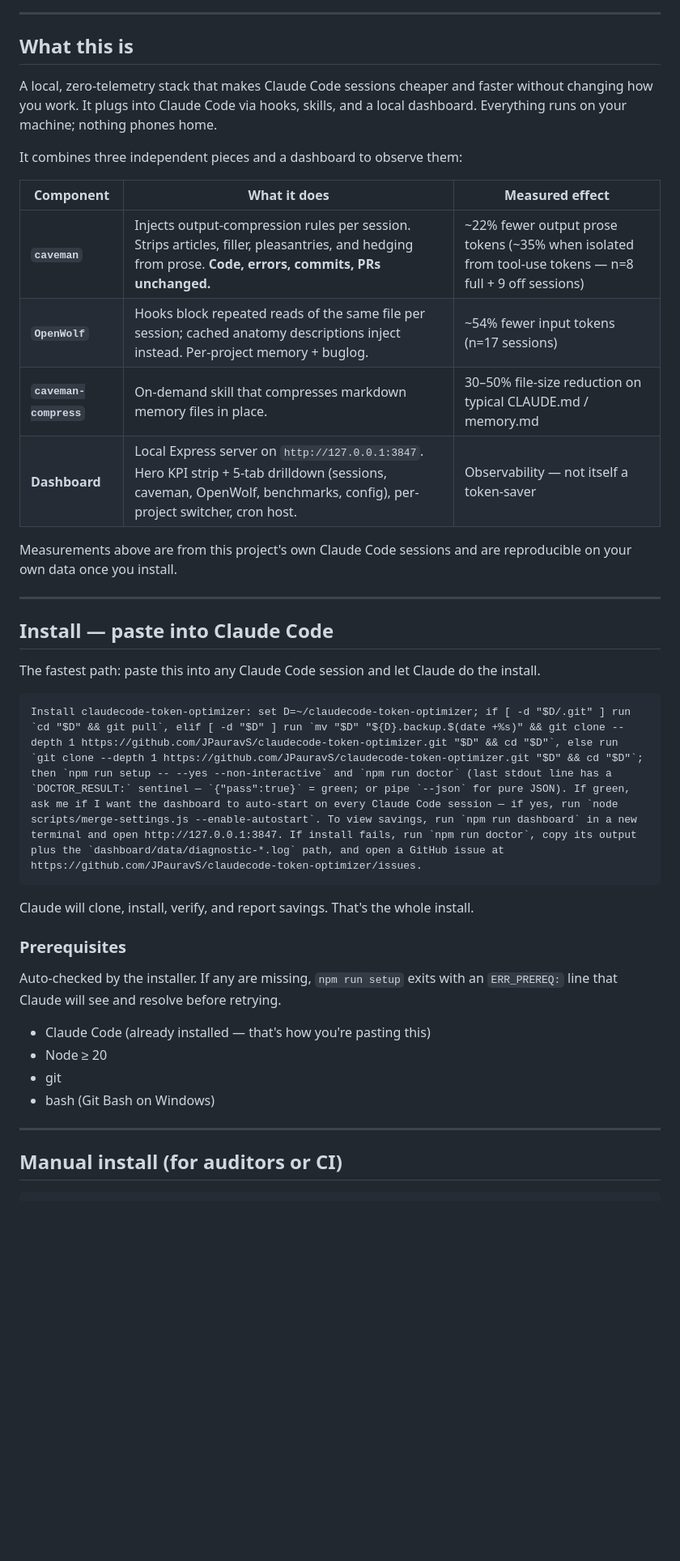
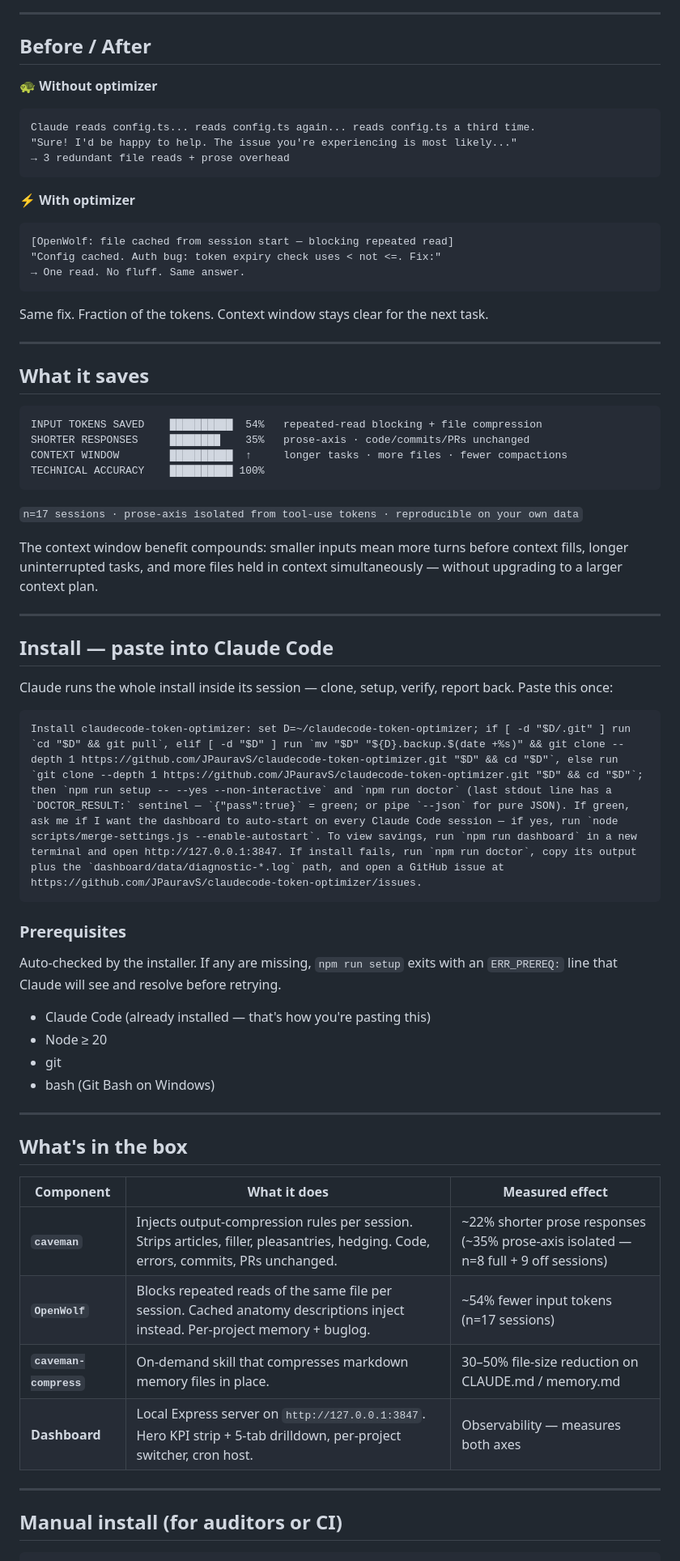
Before and after one commit to JPauravS/claudecode-token-optimizer, a Markdown page: README.md, the part around one of its changes. Shown at 81% size. Rendered like a GitHub page; blank space fills up the shorter version.

````diff
--- a/README.md
+++ b/README.md
@@ -10,20 +12,38 @@
 
 ---
 
-## What this is
+## Before / After
 
-A local, zero-telemetry stack that makes Claude Code sessions cheaper and faster without changing how you work. It plugs into Claude Code via hooks, skills, and a local dashboard. Everything runs on your machine; nothing phones home.
+🐢 **Without optimizer**
+```
+Claude reads config.ts... reads config.ts again... reads config.ts a third time.
+"Sure! I'd be happy to help. The issue you're experiencing is most likely..."
+→ 3 redundant file reads + prose overhead
+```
 
-It combines three independent pieces and a dashboard to observe them:
+⚡ **With optimizer**
+```
+[OpenWolf: file cached from session start — blocking repeated read]
+"Config cached. Auth bug: token expiry check uses < not <=. Fix:"
+→ One read. No fluff. Same answer.
+```
 
-| Component | What it does | Measured effect |
-|---|---|---|
-| **`caveman`** | Injects output-compression rules per session. Strips articles, filler, pleasantries, and hedging from prose. **Code, errors, commits, PRs unchanged.** | ~22% fewer output prose tokens (~35% when isolated from tool-use tokens — n=8 full + 9 off sessions) |
-| **`OpenWolf`** | Hooks block repeated reads of the same file per session; cached anatomy descriptions inject instead. Per-project memory + buglog. | ~54% fewer input tokens (n=17 sessions) |
-| **`caveman-compress`** | On-demand skill that compresses markdown memory files in place. | 30–50% file-size reduction on typical CLAUDE.md / memory.md |
-| **Dashboard** | Local Express server on `http://127.0.0.1:3847`. Hero KPI strip + 5-tab drilldown (sessions, caveman, OpenWolf, benchmarks, config), per-project switcher, cron host. | Observability — not itself a token-saver |
+Same fix. Fraction of the tokens. Context window stays clear for the next task.
 
-Measurements above are from this project's own Claude Code sessions and are reproducible on your own data once you install.
+---
+
+## What it saves
+
+```
+INPUT TOKENS SAVED    ██████████  54%   repeated-read blocking + file compression
+SHORTER RESPONSES     ████████    35%   prose-axis · code/commits/PRs unchanged
+CONTEXT WINDOW        ██████████  ↑     longer tasks · more files · fewer compactions
+TECHNICAL ACCURACY    ██████████ 100%
+```
+
+`n=17 sessions · prose-axis isolated from tool-use tokens · reproducible on your own data`
+
+The context window benefit compounds: smaller inputs mean more turns before context fills, longer uninterrupted tasks, and more files held in context simultaneously — without upgrading to a larger context plan.
 
 ---
 
@@ -35,13 +55,11 @@ Measurements above are from this project's own Claude Code sessions and are repr
   update the other in the same PR.
 -->
 
-The fastest path: paste this into any Claude Code session and let Claude do the install.
+Claude runs the whole install inside its session — clone, setup, verify, report back. Paste this once:
 
 ```text
 Install claudecode-token-optimizer: set D=~/claudecode-token-optimizer; if [ -d "$D/.git" ] run `cd "$D" && git pull`, elif [ -d "$D" ] run `mv "$D" "${D}.backup.$(date +%s)" && git clone --depth 1 https://github.com/JPauravS/claudecode-token-optimizer.git "$D" && cd "$D"`, else run `git clone --depth 1 https://github.com/JPauravS/claudecode-token-optimizer.git "$D" && cd "$D"`; then `npm run setup -- --yes --non-interactive` and `npm run doctor` (last stdout line has a `DOCTOR_RESULT:` sentinel — `{"pass":true}` = green; or pipe `--json` for pure JSON). If green, ask me if I want the dashboard to auto-start on every Claude Code session — if yes, run `node scripts/merge-settings.js --enable-autostart`. To view savings, run `npm run dashboard` in a new terminal and open http://127.0.0.1:3847. If install fails, run `npm run doctor`, copy its output plus the `dashboard/data/diagnostic-*.log` path, and open a GitHub issue at https://github.com/JPauravS/claudecode-token-optimizer/issues.
 ```
-
-Claude will clone, install, verify, and report savings. That's the whole install.
 
 ### Prerequisites
 
@@ -54,6 +72,17 @@ Auto-checked by the installer. If any are missing, `npm run setup` exits with an
 
 ---
 
+## What's in the box
+
+| Component | What it does | Measured effect |
+|---|---|---|
+| **`caveman`** | Injects output-compression rules per session. Strips articles, filler, pleasantries, hedging. Code, errors, commits, PRs unchanged. | ~22% shorter prose responses (~35% prose-axis isolated — n=8 full + 9 off sessions) |
+| **`OpenWolf`** | Blocks repeated reads of the same file per session. Cached anatomy descriptions inject instead. Per-project memory + buglog. | ~54% fewer input tokens (n=17 sessions) |
+| **`caveman-compress`** | On-demand skill that compresses markdown memory files in place. | 30–50% file-size reduction on CLAUDE.md / memory.md |
+| **Dashboard** | Local Express server on `http://127.0.0.1:3847`. Hero KPI strip + 5-tab drilldown, per-project switcher, cron host. | Observability — measures both axes |
+
+---
+
 ## Manual install (for auditors or CI)
 
 ```bash
````
Also changed, not shown: other parts of README.md (+19 -14 lines).
